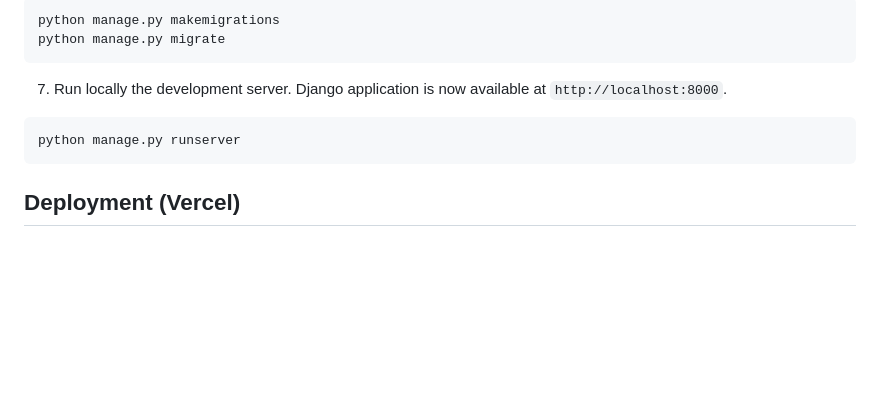
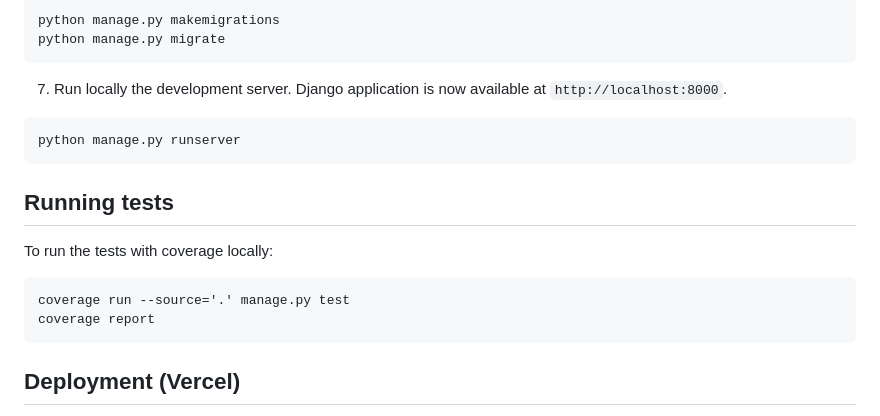
Before and after one commit to DanieloSendi/Weather-App-Django, a Markdown page: README.md, the part around the change. Drawn GitHub-style; blank space fills up the shorter version.

````diff
--- a/README.md
+++ b/README.md
@@ -90,6 +90,15 @@ python manage.py migrate
 python manage.py runserver
 ```
 
+## Running tests
+
+To run the tests with coverage locally:
+
+```bash
+coverage run --source='.' manage.py test
+coverage report
+```
+
 ## Deployment (Vercel)
 
 This project can be deployed on **[Vercel](https://vercel.com/home)** using a custom `build.sh` script.
````
